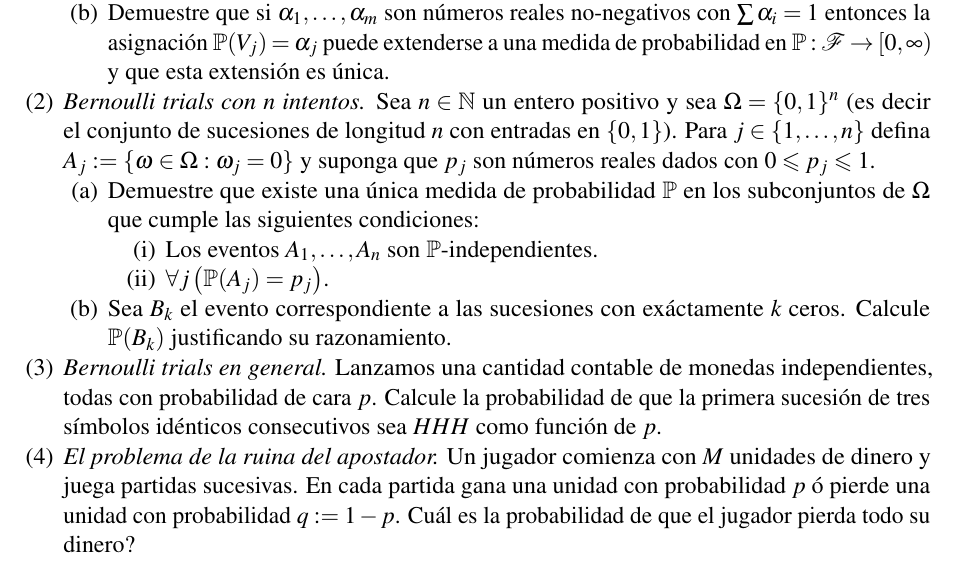
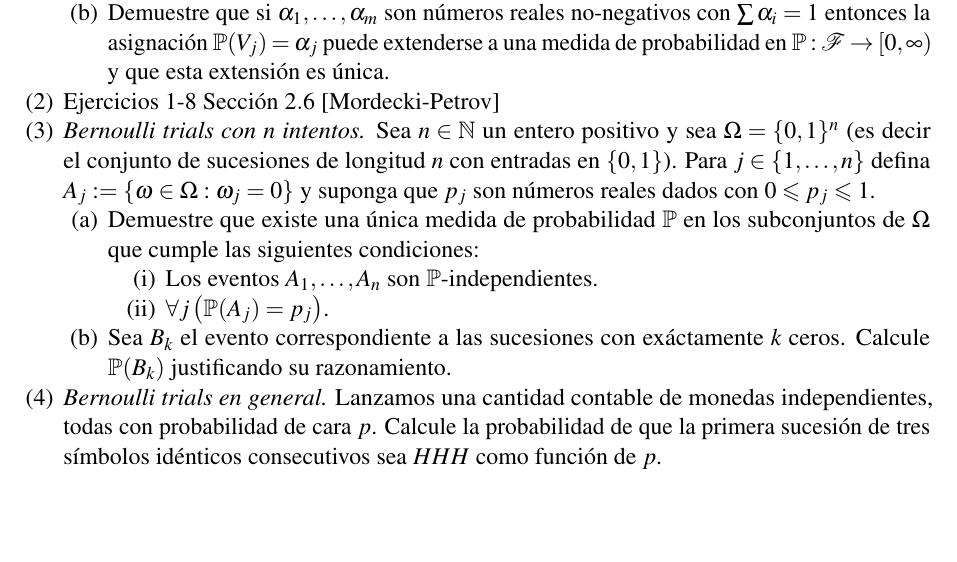
Before and after one commit to mauricio-velasco/PyE_2026, a LaTeX paper (Extras/E1.tex): part of the page, cut so that both start at the same text, the shorter picture padded with empty space. Compiled offline with pdfLaTeX.

Commit message:
periodic update

```diff
--- a/Extras/E1.tex
+++ b/Extras/E1.tex
@@ -130,6 +130,9 @@
 \item Demuestre que si $\alpha_1,\dots, \alpha_m$ son números reales no-negativos con $\sum \alpha_i=1$ entonces la asignación $\PP(V_j)=\alpha_j$ puede extenderse a una medida de probabilidad en $\PP: \calF\rightarrow [0,\infty)$ y que esta extensión es única.
 \end{enumerate}
 
+\item Ejercicios 1-8 Sección  $2.6$ [Mordecki-Petrov]
+
+
 \item {\it Bernoulli trials con $n$ intentos.} Sea $n\in \mathbb{N}$ un entero positivo y sea $\Omega=\{0,1\}^n$ (es decir el conjunto de sucesiones de longitud $n$ con entradas en $\{0,1\}$).
 Para $j\in \{1,\dots, n\}$ defina $A_j:=\{\omega\in \Omega: \omega_j=0\}$ y suponga que $p_j$ son números reales dados con $0\leq p_j\leq 1$.
 \begin{enumerate}
@@ -146,7 +149,7 @@ Para $j\in \{1,\dots, n\}$ defina $A_j:=\{\omega\in \Omega: \omega_j=0\}$ y supo
 %\item {\it $2^{do}$ Borel-Cantelli.} Suponga que los $A_j$ son conjuntos $\PP$-independientes con $\PP(A_j)=\frac{1}{j+1}$. Demuestre que con probabilidad uno existen infinitos índices $n$ tales que $A_n$ ocurre pero $A_{n+1}$ no ocurre.(Sugerencia: Demuestre que los eventos $B_{2j}:=A_{2j}\setminus A_{2j+1}$ para $j=1,2,\dots$ son independientes)
 
 
-\item {\it El problema de la ruina del apostador.} Un jugador comienza con $M$ unidades de dinero y juega partidas sucesivas. En cada partida gana una unidad con probabilidad $p$ ó pierde una unidad con probabilidad $q:=1-p$. Cuál es la probabilidad de que el jugador pierda todo su dinero?
+%\item {\it El problema de la ruina del apostador.} Un jugador comienza con $M$ unidades de dinero y juega partidas sucesivas. En cada partida gana una unidad con probabilidad $p$ ó pierde una unidad con probabilidad $q:=1-p$. Cuál es la probabilidad de que el jugador pierda todo su dinero?
 
 
 \end{enumerate}
```
Also changed, not shown: Extras/E1.pdf, 2 other files.
